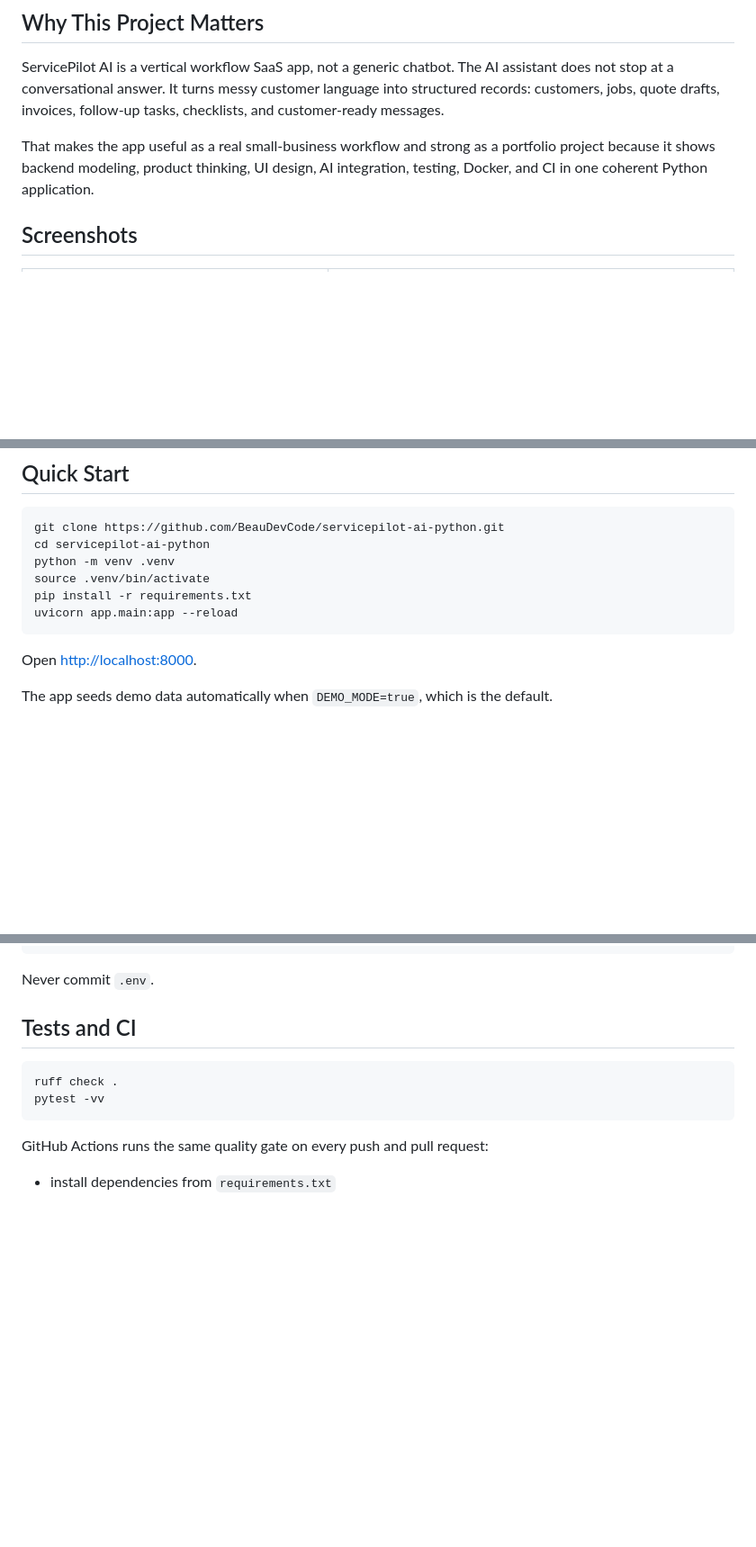
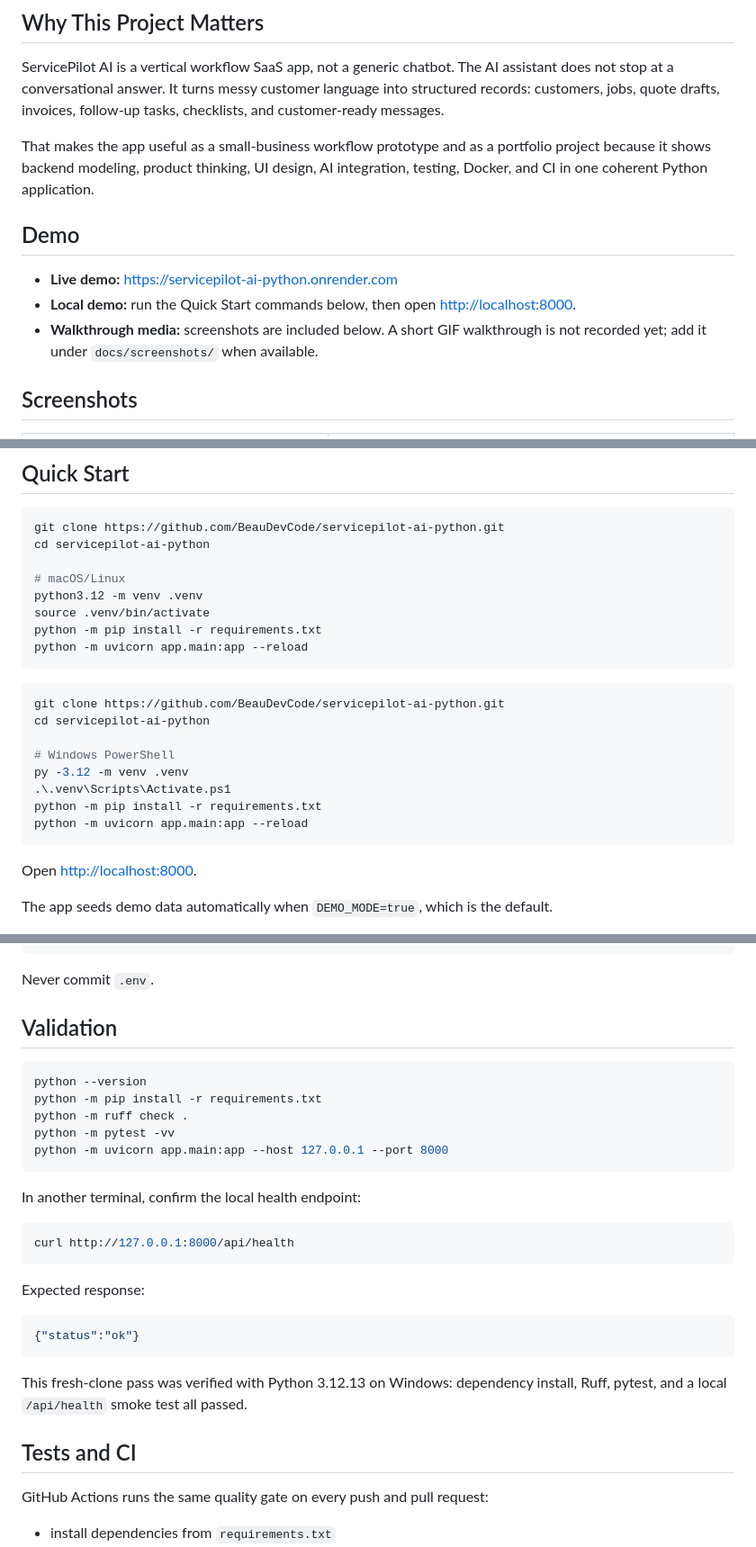
Before and after one commit to BeauDevCode/servicepilot-ai-python, a Markdown page: README.md, 3 parts joined by grey strips. Shown at 90% size. GitHub-like rendering; blank space fills up the shorter version.

Commit message:
docs: clarify portfolio setup and validation

````diff
--- a/README.md
+++ b/README.md
@@ -19,7 +19,13 @@ ServicePilot AI is a Python-first SaaS MVP for small local service businesses an
 
 ServicePilot AI is a vertical workflow SaaS app, not a generic chatbot. The AI assistant does not stop at a conversational answer. It turns messy customer language into structured records: customers, jobs, quote drafts, invoices, follow-up tasks, checklists, and customer-ready messages.
 
-That makes the app useful as a real small-business workflow and strong as a portfolio project because it shows backend modeling, product thinking, UI design, AI integration, testing, Docker, and CI in one coherent Python application.
+That makes the app useful as a small-business workflow prototype and as a portfolio project because it shows backend modeling, product thinking, UI design, AI integration, testing, Docker, and CI in one coherent Python application.
+
+## Demo
+
+- **Live demo:** [https://servicepilot-ai-python.onrender.com](https://servicepilot-ai-python.onrender.com)
+- **Local demo:** run the Quick Start commands below, then open [http://localhost:8000](http://localhost:8000).
+- **Walkthrough media:** screenshots are included below. A short GIF walkthrough is not recorded yet; add it under `docs/screenshots/` when available.
 
 ## Screenshots
 
@@ -156,10 +162,23 @@ The app uses server-rendered HTML for speed and simplicity, SQLModel for typed r
 ```bash
 git clone https://github.com/BeauDevCode/servicepilot-ai-python.git
 cd servicepilot-ai-python
-python -m venv .venv
+
+# macOS/Linux
+python3.12 -m venv .venv
 source .venv/bin/activate
-pip install -r requirements.txt
-uvicorn app.main:app --reload
+python -m pip install -r requirements.txt
+python -m uvicorn app.main:app --reload
+```
+
+```powershell
+git clone https://github.com/BeauDevCode/servicepilot-ai-python.git
+cd servicepilot-ai-python
+
+# Windows PowerShell
+py -3.12 -m venv .venv
+.\.venv\Scripts\Activate.ps1
+python -m pip install -r requirements.txt
+python -m uvicorn app.main:app --reload
 ```
 
 Open [http://localhost:8000](http://localhost:8000).
@@ -182,12 +201,31 @@ OPENAI_MODEL=gpt-4.1-mini
 
 Never commit `.env`.
 
-## Tests and CI
+## Validation
 
 ```bash
-ruff check .
-pytest -vv
+python --version
+python -m pip install -r requirements.txt
+python -m ruff check .
+python -m pytest -vv
+python -m uvicorn app.main:app --host 127.0.0.1 --port 8000
 ```
+
+In another terminal, confirm the local health endpoint:
+
+```bash
+curl http://127.0.0.1:8000/api/health
+```
+
+Expected response:
+
+```json
+{"status":"ok"}
+```
+
+This fresh-clone pass was verified with Python 3.12.13 on Windows: dependency install, Ruff, pytest, and a local `/api/health` smoke test all passed.
+
+## Tests and CI
 
 GitHub Actions runs the same quality gate on every push and pull request:
 
````
Also changed, not shown: other parts of README.md (+14 -2 lines).
